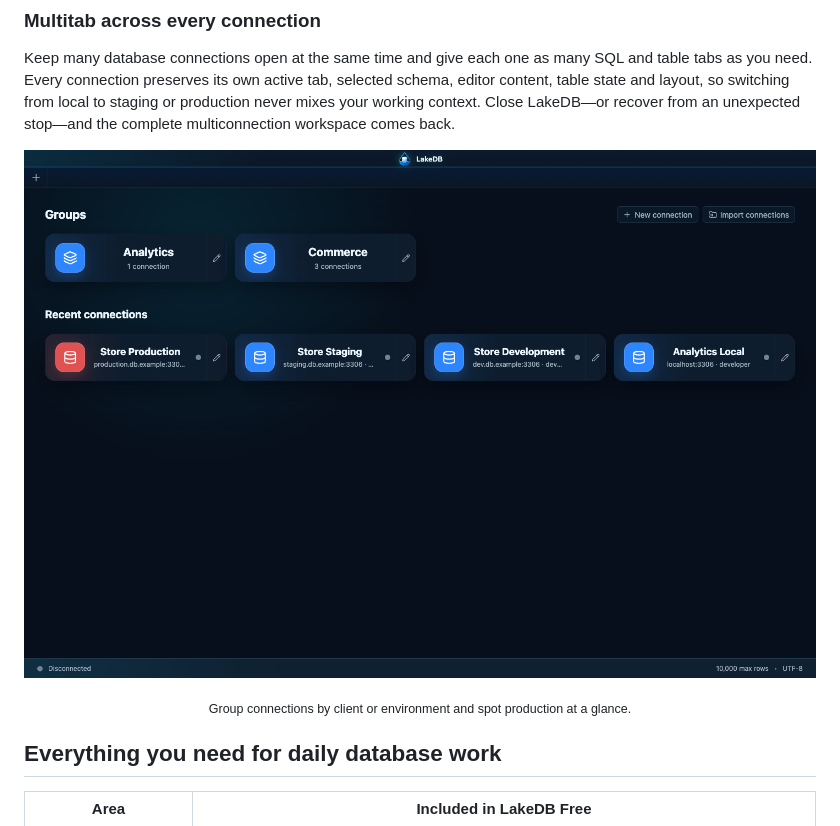
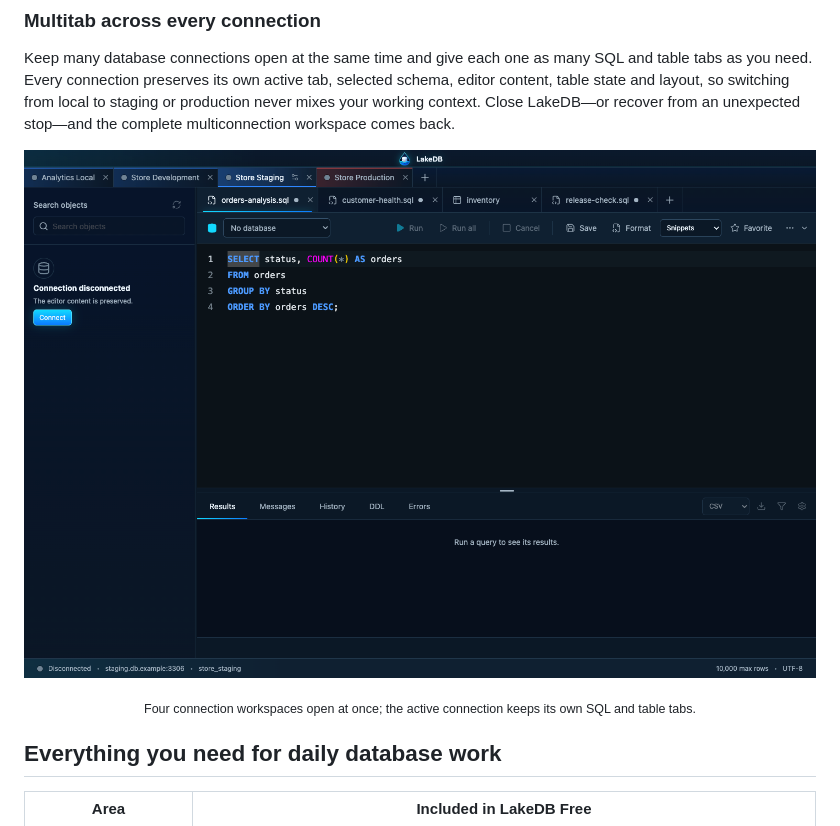
Before and after one commit to DavLagoHern/LakeDB, a Markdown page: README.md, the part around the change. GitHub-like rendering; pictures changed too: assets/screenshots/multitab.png (added).

Commit message:
docs: show real multiconnection tab workflow

```diff
--- a/README.md
+++ b/README.md
@@ -40,10 +40,10 @@ LakeDB is built for people who work with many MySQL and MariaDB connections ever
 Keep many database connections open at the same time and give each one as many SQL and table tabs as you need. Every connection preserves its own active tab, selected schema, editor content, table state and layout, so switching from local to staging or production never mixes your working context. Close LakeDB—or recover from an unexpected stop—and the complete multiconnection workspace comes back.
 
 <p align="center">
-  <img src="assets/screenshots/connections.png" width="100%" alt="Connections organized by environment in LakeDB">
+  <img src="assets/screenshots/multitab.png" width="100%" alt="Multiple database connections open with independent SQL and table tabs in LakeDB">
 </p>
 
-<p align="center"><sub>Group connections by client or environment and spot production at a glance.</sub></p>
+<p align="center"><sub>Four connection workspaces open at once; the active connection keeps its own SQL and table tabs.</sub></p>
 
 ## Everything you need for daily database work
 
```
Also changed, not shown: assets/screenshots/database-tools.png, assets/screenshots/new-connection.png, assets/screenshots/preferences.png.
